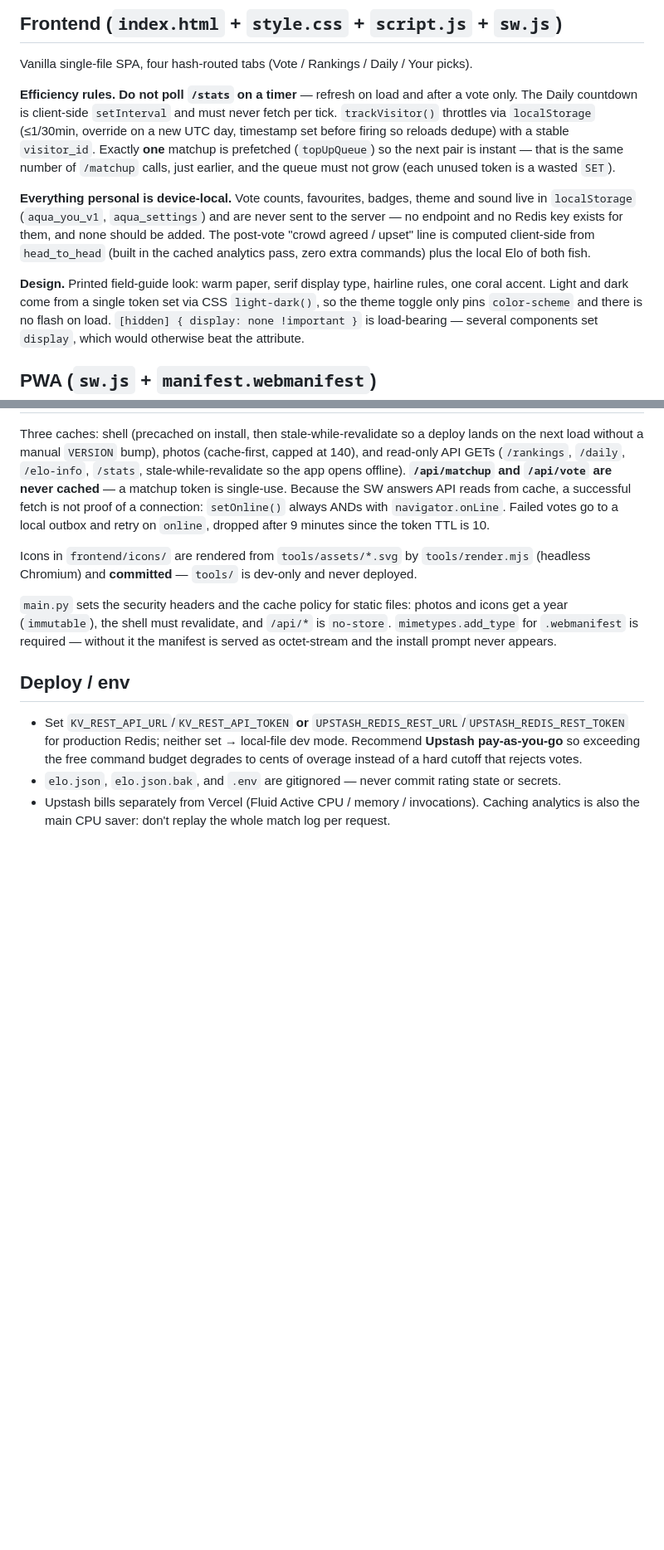
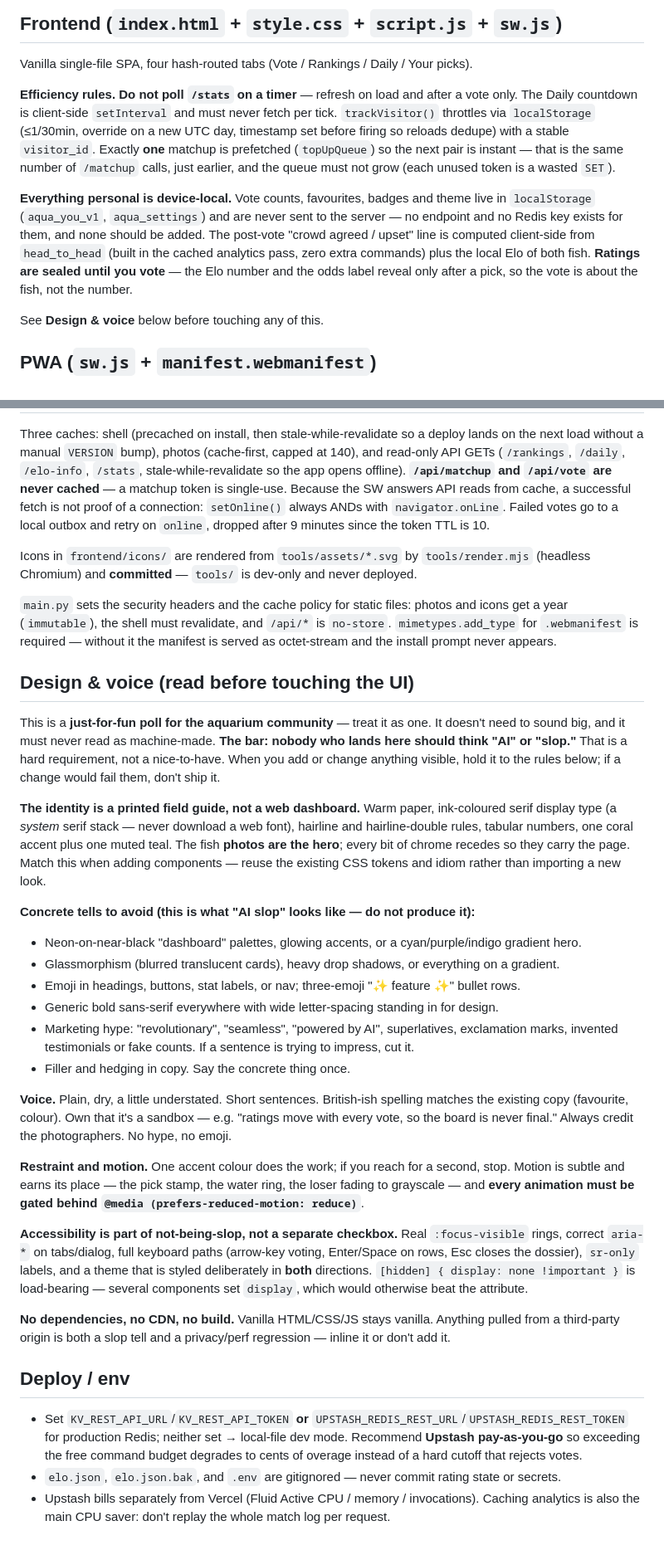
Before and after one commit to zy0x1337/fish-elo, a Markdown page: CLAUDE.md, 2 parts joined by grey strips. Shown at 83% size. Drawn GitHub-style; blank space fills up the shorter version.

Commit message:
Document the design bar and anti-slop rules in CLAUDE.md
Adds a "Design & voice" section that pins the field-guide identity, the concrete
tells to avoid, the writing voice, the motion/accessibility rules, and the
no-dependency constraint — so future changes hold the same bar. Also drops the
now-stale "sound" reference and notes that ratings stay sealed until you vote.

Co-Authored-By: Claude Opus 4.8 <noreply@anthropic.com>
Claude-Session: https://claude.ai/code/session_017PvPodGEL578nxGVCiRspd

```diff
--- a/CLAUDE.md
+++ b/CLAUDE.md
@@ -121,16 +121,14 @@ reloads dedupe) with a stable `visitor_id`. Exactly **one** matchup is prefetche
 so the next pair is instant — that is the same number of `/matchup` calls, just earlier, and the
 queue must not grow (each unused token is a wasted `SET`).
 
-**Everything personal is device-local.** Vote counts, favourites, badges, theme and sound live in
+**Everything personal is device-local.** Vote counts, favourites, badges and theme live in
 `localStorage` (`aqua_you_v1`, `aqua_settings`) and are never sent to the server — no endpoint and
 no Redis key exists for them, and none should be added. The post-vote "crowd agreed / upset" line
 is computed client-side from `head_to_head` (built in the cached analytics pass, zero extra
-commands) plus the local Elo of both fish.
+commands) plus the local Elo of both fish. **Ratings are sealed until you vote** — the Elo number
+and the odds label reveal only after a pick, so the vote is about the fish, not the number.
 
-**Design.** Printed field-guide look: warm paper, serif display type, hairline rules, one coral
-accent. Light and dark come from a single token set via CSS `light-dark()`, so the theme toggle
-only pins `color-scheme` and there is no flash on load. `[hidden] { display: none !important }` is
-load-bearing — several components set `display`, which would otherwise beat the attribute.
+See **Design & voice** below before touching any of this.
 
 ## PWA (`sw.js` + `manifest.webmanifest`)
 
@@ -150,6 +148,45 @@ year (`immutable`), the shell must revalidate, and `/api/*` is `no-store`. `mime
 for `.webmanifest` is required — without it the manifest is served as octet-stream and the install
 prompt never appears.
 
+## Design & voice (read before touching the UI)
+
+This is a **just-for-fun poll for the aquarium community** — treat it as one. It doesn't need to
+sound big, and it must never read as machine-made. **The bar: nobody who lands here should think
+"AI" or "slop."** That is a hard requirement, not a nice-to-have. When you add or change anything
+visible, hold it to the rules below; if a change would fail them, don't ship it.
+
+**The identity is a printed field guide, not a web dashboard.** Warm paper, ink-coloured serif
+display type (a *system* serif stack — never download a web font), hairline and hairline-double
+rules, tabular numbers, one coral accent plus one muted teal. The fish **photos are the hero**;
+every bit of chrome recedes so they carry the page. Match this when adding components — reuse the
+existing CSS tokens and idiom rather than importing a new look.
+
+**Concrete tells to avoid (this is what "AI slop" looks like — do not produce it):**
+- Neon-on-near-black "dashboard" palettes, glowing accents, or a cyan/purple/indigo gradient hero.
+- Glassmorphism (blurred translucent cards), heavy drop shadows, or everything on a gradient.
+- Emoji in headings, buttons, stat labels, or nav; three-emoji "✨ feature ✨" bullet rows.
+- Generic bold sans-serif everywhere with wide letter-spacing standing in for design.
+- Marketing hype: "revolutionary", "seamless", "powered by AI", superlatives, exclamation marks,
+  invented testimonials or fake counts. If a sentence is trying to impress, cut it.
+- Filler and hedging in copy. Say the concrete thing once.
+
+**Voice.** Plain, dry, a little understated. Short sentences. British-ish spelling matches the
+existing copy (favourite, colour). Own that it's a sandbox — e.g. "ratings move with every vote,
+so the board is never final." Always credit the photographers. No hype, no emoji.
+
+**Restraint and motion.** One accent colour does the work; if you reach for a second, stop.
+Motion is subtle and earns its place — the pick stamp, the water ring, the loser fading to
+grayscale — and **every animation must be gated behind `@media (prefers-reduced-motion: reduce)`**.
+
+**Accessibility is part of not-being-slop, not a separate checkbox.** Real `:focus-visible` rings,
+correct `aria-*` on tabs/dialog, full keyboard paths (arrow-key voting, Enter/Space on rows, Esc
+closes the dossier), `sr-only` labels, and a theme that is styled deliberately in **both**
+directions. `[hidden] { display: none !important }` is load-bearing — several components set
+`display`, which would otherwise beat the attribute.
+
+**No dependencies, no CDN, no build.** Vanilla HTML/CSS/JS stays vanilla. Anything pulled from a
+third-party origin is both a slop tell and a privacy/perf regression — inline it or don't add it.
+
 ## Deploy / env
 
 - Set `KV_REST_API_URL`/`KV_REST_API_TOKEN` **or** `UPSTASH_REDIS_REST_URL`/`UPSTASH_REDIS_REST_TOKEN`
```
